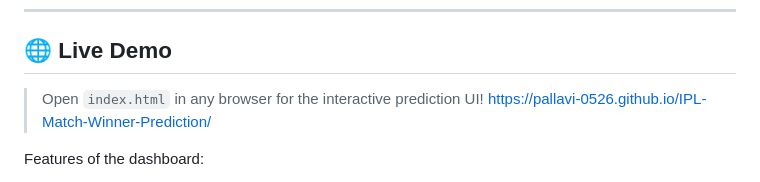
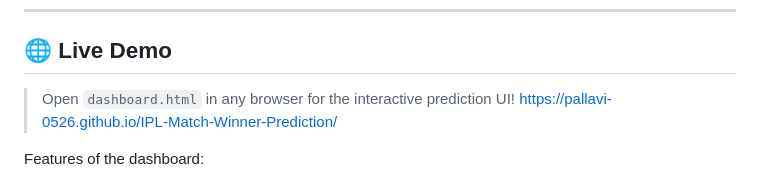
Before and after one commit to Pallavi-0526/IPL-Match-Winner-Prediction, a Markdown page: README.md, the part around the change. Rendered like a GitHub page.

```diff
--- a/README.md
+++ b/README.md
@@ -43,7 +43,7 @@ The model predicts → **🏆 Which team wins!**
 
 ## 🌐 Live Demo
 
-> Open `index.html` in any browser for the interactive prediction UI!
+> Open `dashboard.html` in any browser for the interactive prediction UI!
 > https://pallavi-0526.github.io/IPL-Match-Winner-Prediction/
 
 Features of the dashboard:
```
